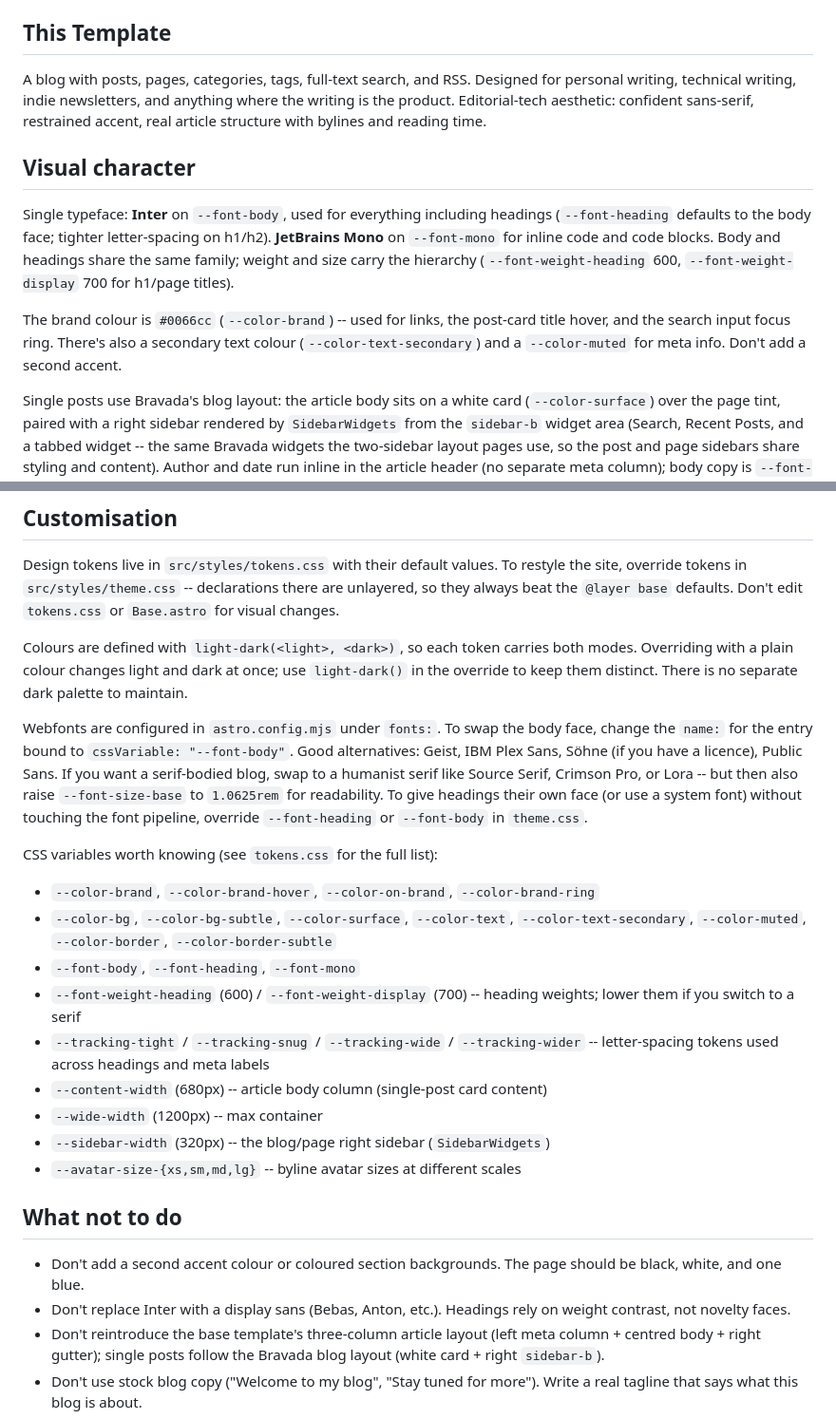
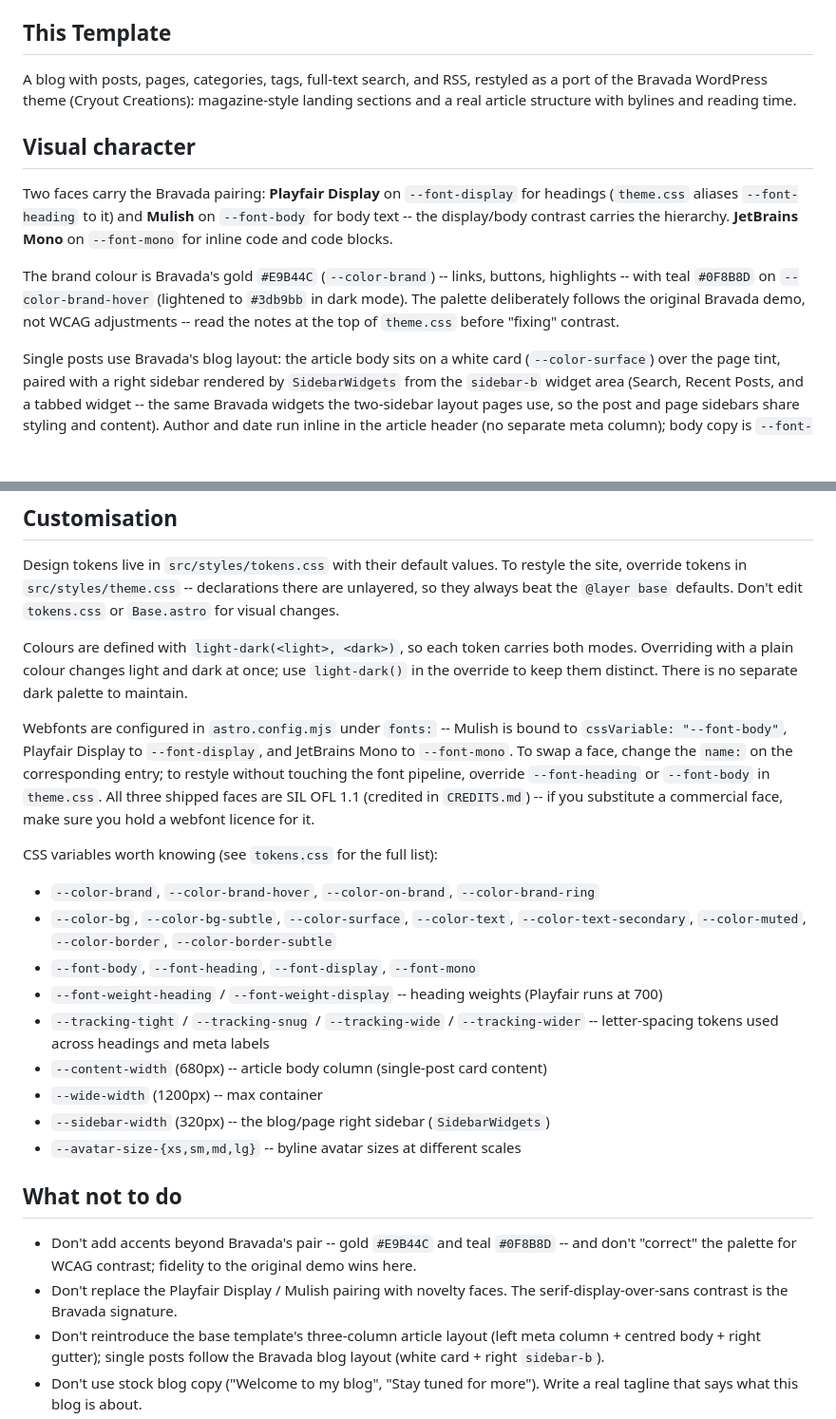
Before and after one commit to vhscom/emdash-theme-bravada, a Markdown page: AGENTS.md, 2 parts joined by grey strips. Shown at 95% size. Drawn GitHub-style; blank space fills up the shorter version.

Commit message:
AGENTS.md: replace stale base-template visual docs with Bravada reality
The Visual character section still described the base blog template
(single Inter face, one #0066cc blue accent); the port uses Playfair
Display over Mulish with the gold/teal Bravada palette. Updated the
template blurb, webfont config notes (with the OFL licensing pointer),
token list, and the what-not-to-do bullets to match.

```diff
--- a/AGENTS.md
+++ b/AGENTS.md
@@ -33,13 +33,13 @@ This template ships with `.mcp.json`, `.cursor/mcp.json`, and `.vscode/mcp.json`
 
 ## This Template
 
-A blog with posts, pages, categories, tags, full-text search, and RSS. Designed for personal writing, technical writing, indie newsletters, and anything where the writing is the product. Editorial-tech aesthetic: confident sans-serif, restrained accent, real article structure with bylines and reading time.
+A blog with posts, pages, categories, tags, full-text search, and RSS, restyled as a port of the Bravada WordPress theme (Cryout Creations): magazine-style landing sections and a real article structure with bylines and reading time.
 
 ## Visual character
 
-Single typeface: **Inter** on `--font-body`, used for everything including headings (`--font-heading` defaults to the body face; tighter letter-spacing on h1/h2). **JetBrains Mono** on `--font-mono` for inline code and code blocks. Body and headings share the same family; weight and size carry the hierarchy (`--font-weight-heading` 600, `--font-weight-display` 700 for h1/page titles).
+Two faces carry the Bravada pairing: **Playfair Display** on `--font-display` for headings (`theme.css` aliases `--font-heading` to it) and **Mulish** on `--font-body` for body text -- the display/body contrast carries the hierarchy. **JetBrains Mono** on `--font-mono` for inline code and code blocks.
 
-The brand colour is `#0066cc` (`--color-brand`) -- used for links, the post-card title hover, and the search input focus ring. There's also a secondary text colour (`--color-text-secondary`) and a `--color-muted` for meta info. Don't add a second accent.
+The brand colour is Bravada's gold `#E9B44C` (`--color-brand`) -- links, buttons, highlights -- with teal `#0F8B8D` on `--color-brand-hover` (lightened to `#3db9bb` in dark mode). The palette deliberately follows the original Bravada demo, not WCAG adjustments -- read the notes at the top of `theme.css` before "fixing" contrast.
 
 Single posts use Bravada's blog layout: the article body sits on a white card (`--color-surface`) over the page tint, paired with a right sidebar rendered by `SidebarWidgets` from the `sidebar-b` widget area (Search, Recent Posts, and a tabbed widget -- the same Bravada widgets the two-sidebar layout pages use, so the post and page sidebars share styling and content). Author and date run inline in the article header (no separate meta column); body copy is `--font-size-base` (16px); a gold-strip **Related Posts** heading leads into the full-bleed image previous/next band that meets the footer. This deliberately mirrors the Bravada demo -- do not reintroduce the base template's three-column reading view.
 
@@ -49,14 +49,14 @@ Design tokens live in `src/styles/tokens.css` with their default values. To rest
 
 Colours are defined with `light-dark(<light>, <dark>)`, so each token carries both modes. Overriding with a plain colour changes light and dark at once; use `light-dark()` in the override to keep them distinct. There is no separate dark palette to maintain.
 
-Webfonts are configured in `astro.config.mjs` under `fonts:`. To swap the body face, change the `name:` for the entry bound to `cssVariable: "--font-body"`. Good alternatives: Geist, IBM Plex Sans, Söhne (if you have a licence), Public Sans. If you want a serif-bodied blog, swap to a humanist serif like Source Serif, Crimson Pro, or Lora -- but then also raise `--font-size-base` to `1.0625rem` for readability. To give headings their own face (or use a system font) without touching the font pipeline, override `--font-heading` or `--font-body` in `theme.css`.
+Webfonts are configured in `astro.config.mjs` under `fonts:` -- Mulish is bound to `cssVariable: "--font-body"`, Playfair Display to `--font-display`, and JetBrains Mono to `--font-mono`. To swap a face, change the `name:` on the corresponding entry; to restyle without touching the font pipeline, override `--font-heading` or `--font-body` in `theme.css`. All three shipped faces are SIL OFL 1.1 (credited in `CREDITS.md`) -- if you substitute a commercial face, make sure you hold a webfont licence for it.
 
 CSS variables worth knowing (see `tokens.css` for the full list):
 
 - `--color-brand`, `--color-brand-hover`, `--color-on-brand`, `--color-brand-ring`
 - `--color-bg`, `--color-bg-subtle`, `--color-surface`, `--color-text`, `--color-text-secondary`, `--color-muted`, `--color-border`, `--color-border-subtle`
-- `--font-body`, `--font-heading`, `--font-mono`
-- `--font-weight-heading` (600) / `--font-weight-display` (700) -- heading weights; lower them if you switch to a serif
+- `--font-body`, `--font-heading`, `--font-display`, `--font-mono`
+- `--font-weight-heading` / `--font-weight-display` -- heading weights (Playfair runs at 700)
 - `--tracking-tight` / `--tracking-snug` / `--tracking-wide` / `--tracking-wider` -- letter-spacing tokens used across headings and meta labels
 - `--content-width` (680px) -- article body column (single-post card content)
 - `--wide-width` (1200px) -- max container
@@ -65,8 +65,8 @@ CSS variables worth knowing (see `tokens.css` for the full list):
 
 ## What not to do
 
-- Don't add a second accent colour or coloured section backgrounds. The page should be black, white, and one blue.
-- Don't replace Inter with a display sans (Bebas, Anton, etc.). Headings rely on weight contrast, not novelty faces.
+- Don't add accents beyond Bravada's pair -- gold `#E9B44C` and teal `#0F8B8D` -- and don't "correct" the palette for WCAG contrast; fidelity to the original demo wins here.
+- Don't replace the Playfair Display / Mulish pairing with novelty faces. The serif-display-over-sans contrast is the Bravada signature.
 - Don't reintroduce the base template's three-column article layout (left meta column + centred body + right gutter); single posts follow the Bravada blog layout (white card + right `sidebar-b`).
 - Don't use stock blog copy ("Welcome to my blog", "Stay tuned for more"). Write a real tagline that says what this blog is about.
 - Don't seed the home page with three identical placeholder posts. If you only have one real post, show one real post.
```
